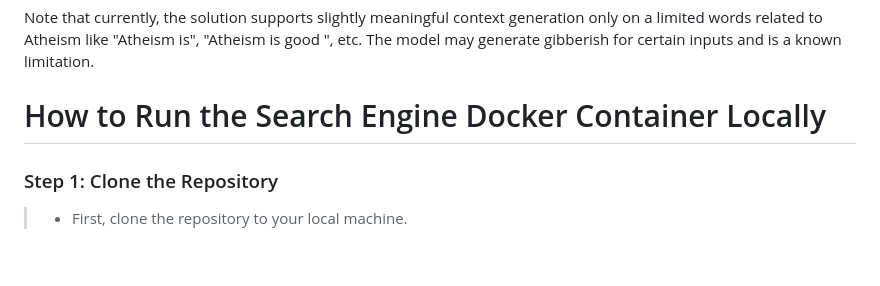
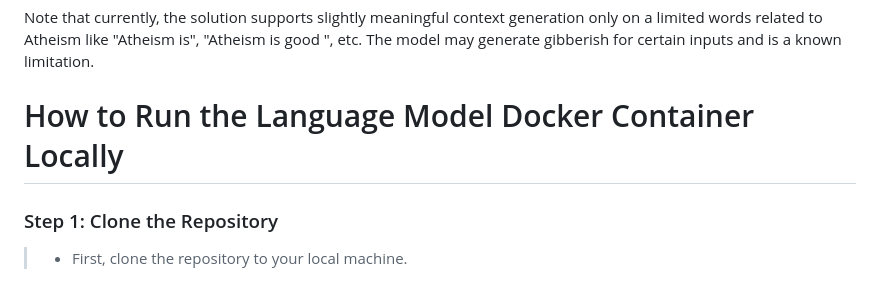
Before and after one commit to st125052/a2-nlp-language-model-st125052, a Markdown page: README.md, the part around the change. GitHub-like rendering; blank space fills up the shorter version.

Commit message:
Finalize README.md

```diff
--- a/README.md
+++ b/README.md
@@ -107,7 +107,7 @@ You can access the website [here](https://aitmltask.online).
 Note that currently, the solution supports slightly meaningful context generation only on a limited words related to Atheism like "Atheism is", "Atheism is good ", etc. The model may generate gibberish for certain inputs and is a known limitation.
 
 
-# How to Run the Search Engine Docker Container Locally
+# How to Run the Language Model Docker Container Locally
 ### Step 1: Clone the Repository
 > - First, clone the repository to your local machine.
 ### Step 2: Install Docker
```
